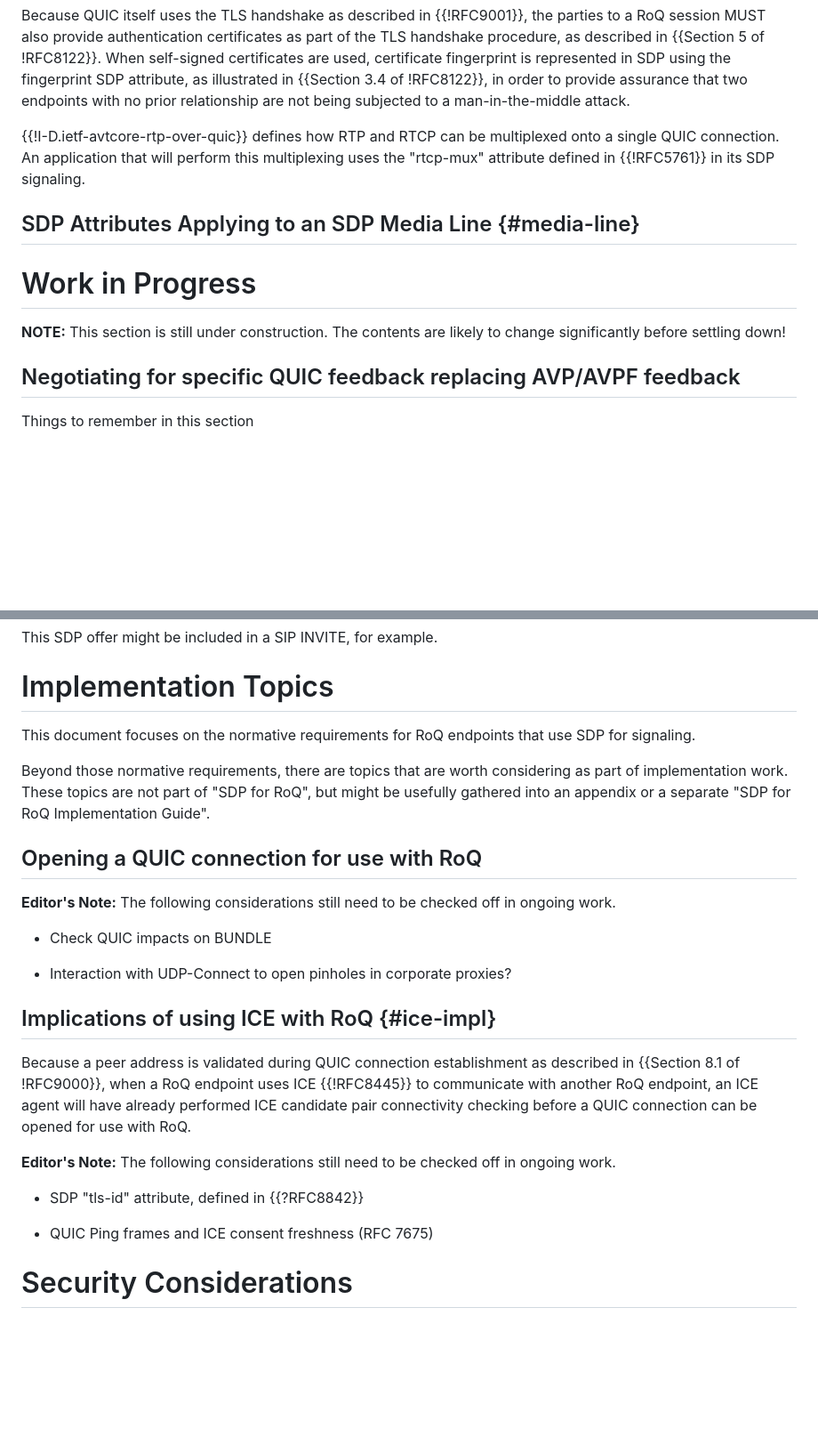
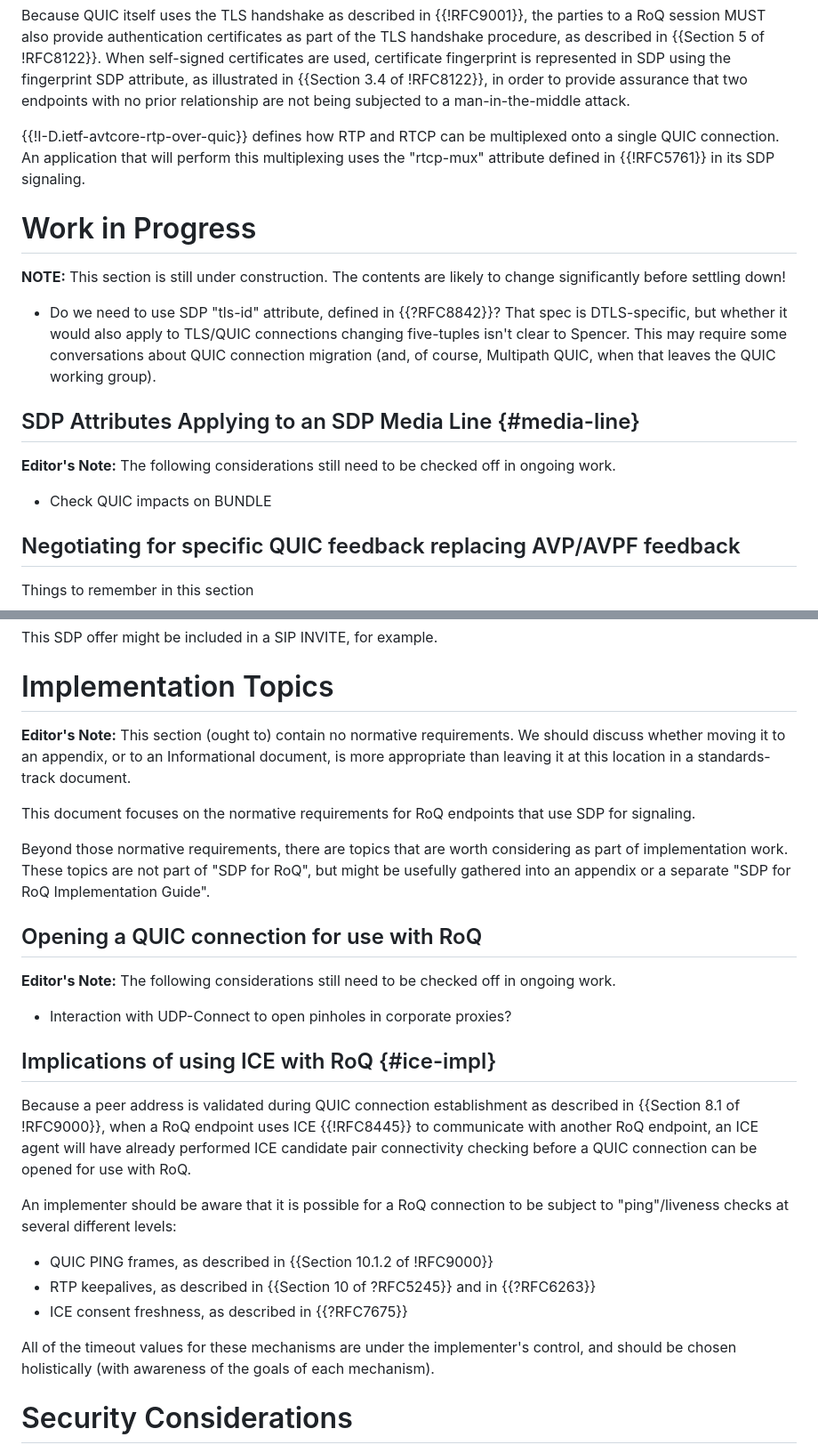
Before and after one commit to SpencerDawkins/sdp-roq, a Markdown page: draft-dawkins-avtcore-sdp-roq.md, 2 parts joined by grey strips. Shown: that part at 89% size. Rendered like a GitHub page; blank space fills up the shorter version.

Commit message:
Checkpointing for conversation with Victor

```diff
--- a/draft-dawkins-avtcore-sdp-roq.md
+++ b/draft-dawkins-avtcore-sdp-roq.md
@@ -269,13 +269,17 @@ Because QUIC itself uses the TLS handshake as described in {{!RFC9001}}, the par
 
 {{!I-D.ietf-avtcore-rtp-over-quic}} defines how RTP and RTCP can be multiplexed onto a single QUIC connection. An application that will perform this multiplexing uses the "rtcp-mux" attribute defined in {{!RFC5761}} in its SDP signaling.
 
-## SDP Attributes Applying to an SDP Media Line {#media-line}
-
-
-
 # Work in Progress
 
 **NOTE:** This section is still under construction. The contents are likely to change significantly before settling down!
+
+* Do we need to use SDP "tls-id" attribute, defined in {{?RFC8842}}? That spec is DTLS-specific, but whether it would also apply to TLS/QUIC connections changing five-tuples isn't clear to Spencer. This may require some conversations about QUIC connection migration (and, of course, Multipath QUIC, when that leaves the QUIC working group).
+
+## SDP Attributes Applying to an SDP Media Line {#media-line}
+
+**Editor's Note:** The following considerations still need to be checked off in ongoing work.
+
+* Check QUIC impacts on BUNDLE
 
 ## Negotiating for specific QUIC feedback replacing AVP/AVPF feedback
 
@@ -322,6 +326,8 @@ This SDP offer might be included in a SIP INVITE, for example.
 
 # Implementation Topics
 
+**Editor's Note:** This section (ought to) contain no normative requirements. We should discuss whether moving it to an appendix, or to an Informational document, is more appropriate than leaving it at this location in a standards-track document.
+
 This document focuses on the normative requirements for RoQ endpoints that use SDP for signaling.
 
 Beyond those normative requirements, there are topics that are worth considering as part of implementation work. These topics are not part of "SDP for RoQ", but might be usefully gathered into an appendix or a separate "SDP for RoQ Implementation Guide".
@@ -330,21 +336,19 @@ Beyond those normative requirements, there are topics that are worth considering
 
 **Editor's Note:** The following considerations still need to be checked off in ongoing work.
 
-* Check QUIC impacts on BUNDLE
-
 * Interaction with UDP-Connect to open pinholes in corporate proxies?
 
 ## Implications of using ICE with RoQ {#ice-impl}
 
 Because a peer address is validated during QUIC connection establishment as described in {{Section 8.1 of !RFC9000}}, when a RoQ endpoint uses ICE {{!RFC8445}} to communicate with another RoQ endpoint, an ICE agent will have already performed ICE candidate pair connectivity checking before a QUIC connection can be opened for use with RoQ.
 
+An implementer should be aware that it is possible for a RoQ connection to be subject to "ping"/liveness checks at several different levels:
 
+* QUIC PING frames, as described in {{Section 10.1.2 of !RFC9000}}
+* RTP keepalives, as described in {{Section 10 of ?RFC5245}} and in {{?RFC6263}}
+* ICE consent freshness, as described in {{?RFC7675}}
 
-**Editor's Note:** The following considerations still need to be checked off in ongoing work.
-
-* SDP "tls-id" attribute, defined in {{?RFC8842}}
-
-* QUIC Ping frames and ICE consent freshness (RFC 7675)
+All of the timeout values for these mechanisms are under the implementer's control, and should be chosen holistically (with awareness of the goals of each mechanism).
 
 # Security Considerations
 
```
